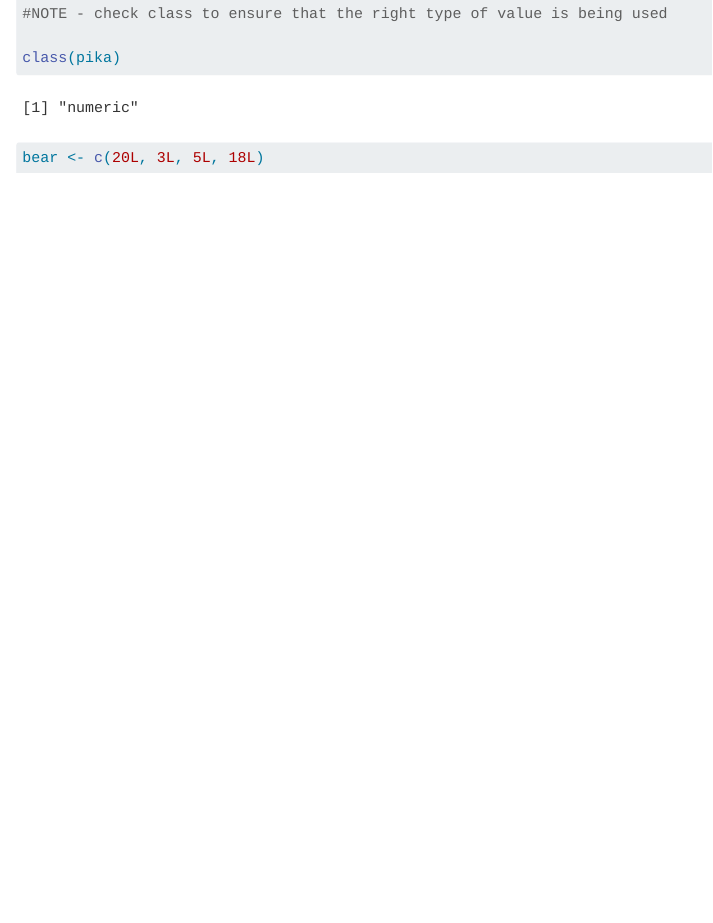
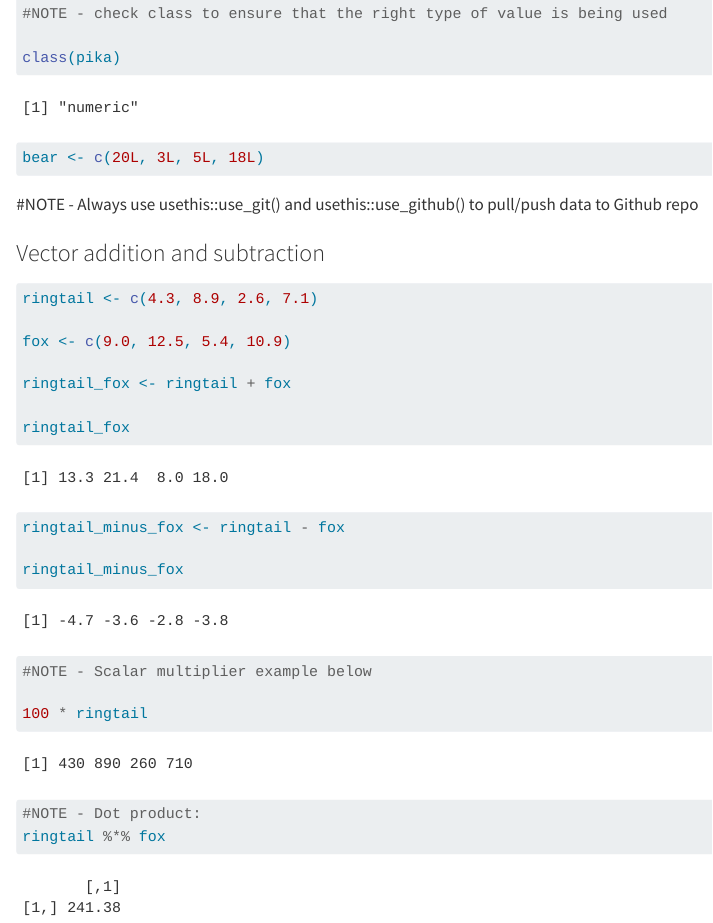
Before and after one commit to lchenhub/EDS212-Day3-Comp2, a Quarto document (Day3-Comp2.qmd): the page in a window 1100 px wide, from 380 px down. Rendered offline with R 4.5, knitr and Pandoc in place of Quarto, with nearby package versions.

Commit message:
Day3-Comp2

````diff
--- a/Day3-Comp2.qmd
+++ b/Day3-Comp2.qmd
@@ -25,3 +25,28 @@ class(pika)
 ```{r}
 bear <- c(20L, 3L, 5L, 18L)
 ```
+
+#NOTE - Always use usethis::use_git() and usethis::use_github() to pull/push data to Github repo
+
+### Vector addition and subtraction
+
+```{r}
+ringtail <- c(4.3, 8.9, 2.6, 7.1)
+
+fox <- c(9.0, 12.5, 5.4, 10.9)
+
+ringtail_fox <- ringtail + fox
+
+ringtail_fox
+
+ringtail_minus_fox <- ringtail - fox
+
+ringtail_minus_fox
+
+#NOTE - Scalar multiplier example below
+
+100 * ringtail
+
+#NOTE - Dot product:
+ringtail %*% fox
+```
````
Also changed, not shown: Day3-Comp2.html (added).
